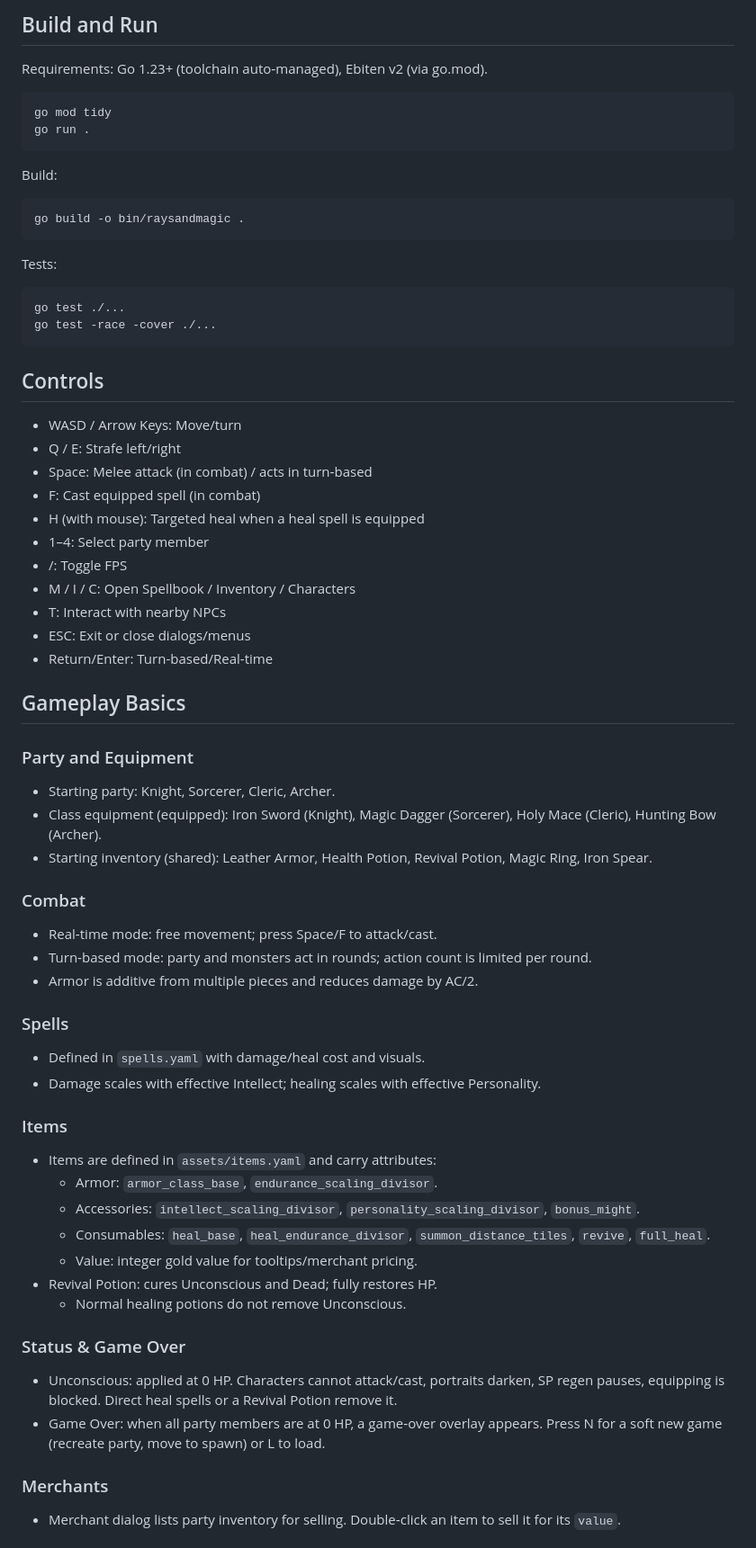
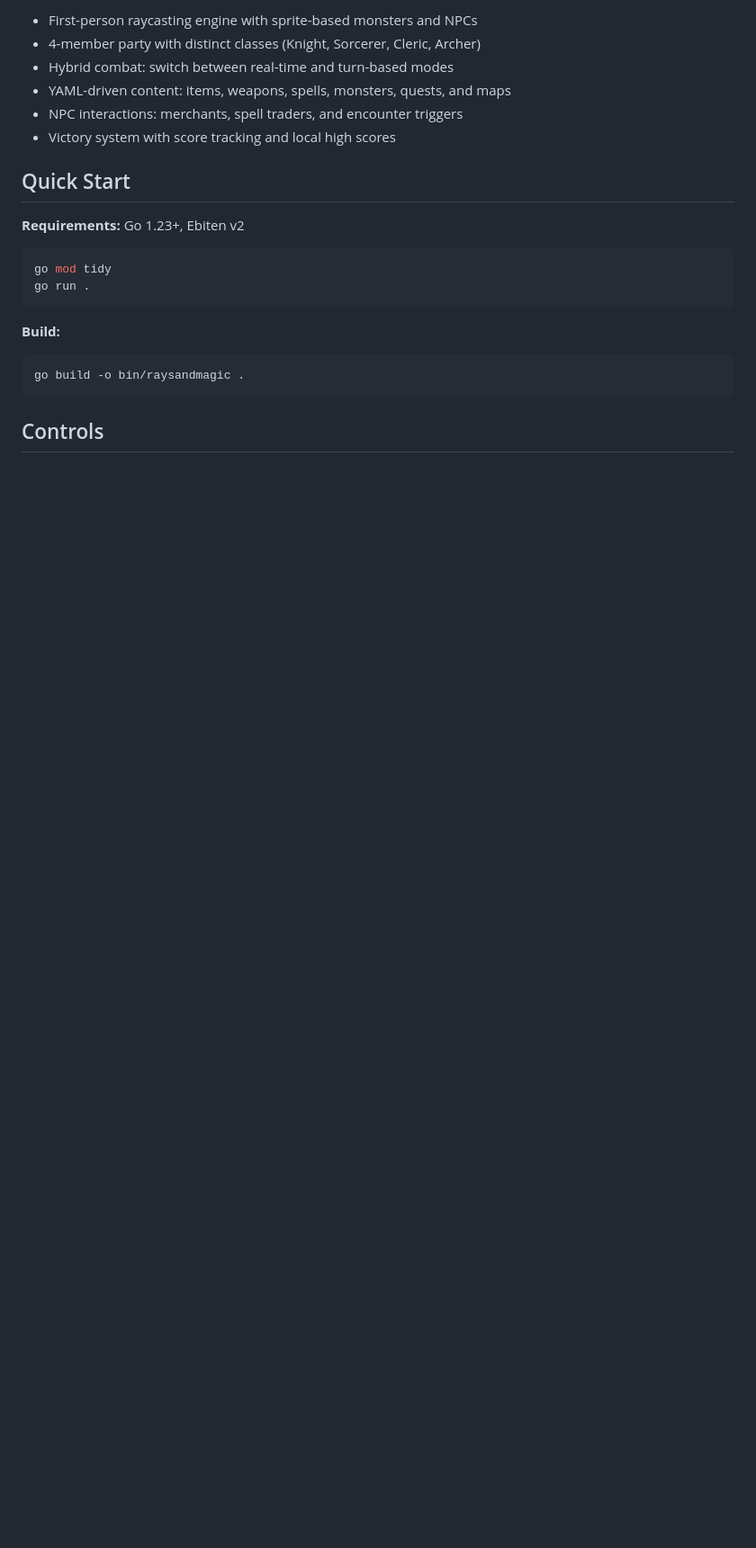
Before and after one commit to Akaiko1/RaysAndMagic, a Markdown page: README.md, the part around one of its changes. Shown at 90% size. Drawn GitHub-style; blank space fills up the shorter version.

````diff
--- a/README.md
+++ b/README.md
@@ -14,67 +10,25 @@ RaysAndMagic is a first‑person, party‑based RPG prototype written in Go usin
 
-## Build and Run
+- First-person raycasting engine with sprite-based monsters and NPCs
+- 4-member party with distinct classes (Knight, Sorcerer, Cleric, Archer)
+- Hybrid combat: switch between real-time and turn-based modes
+- YAML-driven content: items, weapons, spells, monsters, quests, and maps
+- NPC interactions: merchants, spell traders, and encounter triggers
+- Victory system with score tracking and local high scores
 
-Requirements: Go 1.23+ (toolchain auto‑managed), Ebiten v2 (via go.mod).
+## Quick Start
 
-```
+**Requirements:** Go 1.23+, Ebiten v2
+
+```bash
 go mod tidy
 go run .
 ```
 
-Build:
-```
+**Build:**
+
+```bash
 go build -o bin/raysandmagic .
-```
-
-Tests:
-```
-go test ./...
-go test -race -cover ./...
 ```
 
 ## Controls
 
-- WASD / Arrow Keys: Move/turn
-- Q / E: Strafe left/right
-- Space: Melee attack (in combat) / acts in turn‑based
-- F: Cast equipped spell (in combat)
-- H (with mouse): Targeted heal when a heal spell is equipped
-- 1–4: Select party member
-- /: Toggle FPS
-- M / I / C: Open Spellbook / Inventory / Characters
-- T: Interact with nearby NPCs
-- ESC: Exit or close dialogs/menus
-- Return/Enter: Turn-based/Real-time
-
-## Gameplay Basics
-
-### Party and Equipment
-- Starting party: Knight, Sorcerer, Cleric, Archer.
-- Class equipment (equipped): Iron Sword (Knight), Magic Dagger (Sorcerer), Holy Mace (Cleric), Hunting Bow (Archer).
-- Starting inventory (shared): Leather Armor, Health Potion, Revival Potion, Magic Ring, Iron Spear.
-
-### Combat
-- Real‑time mode: free movement; press Space/F to attack/cast.
-- Turn‑based mode: party and monsters act in rounds; action count is limited per round.
-- Armor is additive from multiple pieces and reduces damage by AC/2.
-
-### Spells
-- Defined in `spells.yaml` with damage/heal cost and visuals.
-- Damage scales with effective Intellect; healing scales with effective Personality.
-
-### Items
-- Items are defined in `assets/items.yaml` and carry attributes:
-  - Armor: `armor_class_base`, `endurance_scaling_divisor`.
-  - Accessories: `intellect_scaling_divisor`, `personality_scaling_divisor`, `bonus_might`.
-  - Consumables: `heal_base`, `heal_endurance_divisor`, `summon_distance_tiles`, `revive`, `full_heal`.
-  - Value: integer gold value for tooltips/merchant pricing.
-- Revival Potion: cures Unconscious and Dead; fully restores HP.
-  - Normal healing potions do not remove Unconscious.
-
-### Status & Game Over
-- Unconscious: applied at 0 HP. Characters cannot attack/cast, portraits darken, SP regen pauses, equipping is blocked. Direct heal spells or a Revival Potion remove it.
-- Game Over: when all party members are at 0 HP, a game‑over overlay appears. Press N for a soft new game (recreate party, move to spawn) or L to load.
-
-### Merchants
-- Merchant dialog lists party inventory for selling. Double‑click an item to sell it for its `value`.
-
````
Also changed, not shown: other parts of README.md (+55 -109 lines), src/desert.png (added), src/forest.png (added), src/shipwreck.png (added).
